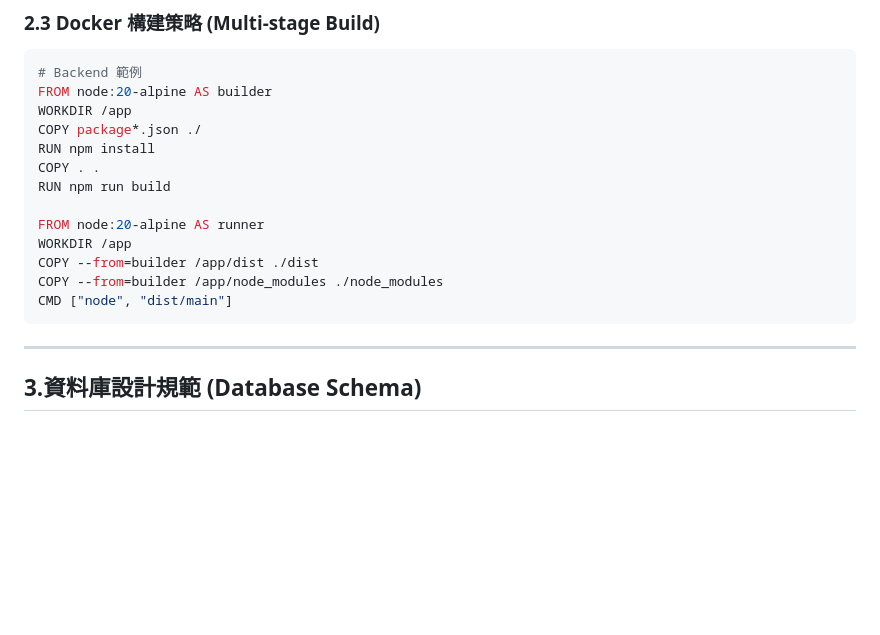
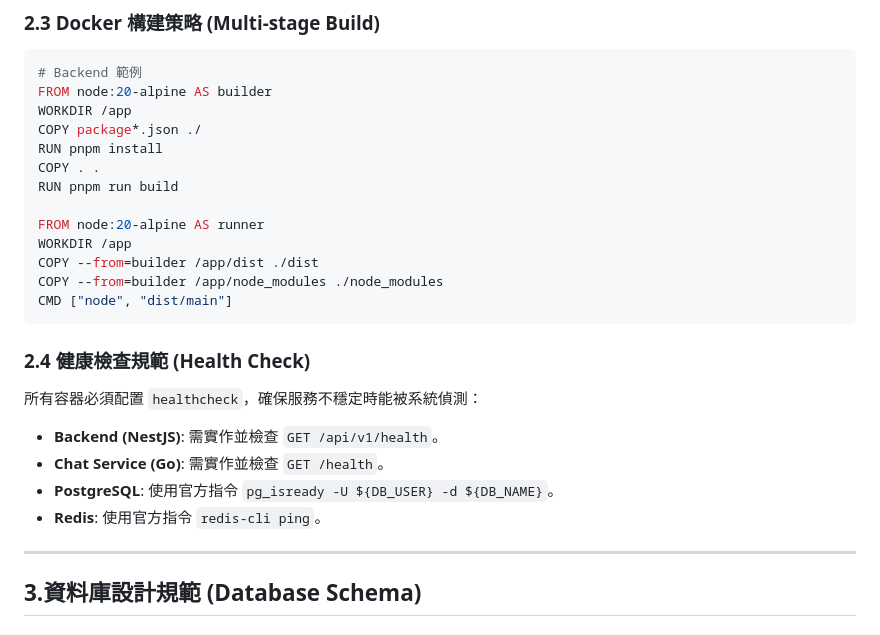
Before and after one commit to kawawei/TripFun, a Markdown page: 需求/3_系統設計文檔_SDD.md, the part around the change. Rendered like a GitHub page; blank space fills up the shorter version.

Commit message:
feat(sdd): add health check specifications for all containers

````diff
--- a/需求/3_系統設計文檔_SDD.md
+++ b/需求/3_系統設計文檔_SDD.md
@@ -94,9 +94,9 @@ TripFun/
 FROM node:20-alpine AS builder
 WORKDIR /app
 COPY package*.json ./
-RUN npm install
+RUN pnpm install
 COPY . .
-RUN npm run build
+RUN pnpm run build
 
 FROM node:20-alpine AS runner
 WORKDIR /app
@@ -104,6 +104,13 @@ COPY --from=builder /app/dist ./dist
 COPY --from=builder /app/node_modules ./node_modules
 CMD ["node", "dist/main"]
 ```
+
+### 2.4 健康檢查規範 (Health Check)
+所有容器必須配置 `healthcheck`，確保服務不穩定時能被系統偵測：
+*   **Backend (NestJS)**: 需實作並檢查 `GET /api/v1/health`。
+*   **Chat Service (Go)**: 需實作並檢查 `GET /health`。
+*   **PostgreSQL**: 使用官方指令 `pg_isready -U ${DB_USER} -d ${DB_NAME}`。
+*   **Redis**: 使用官方指令 `redis-cli ping`。
 
 ---
 
````
